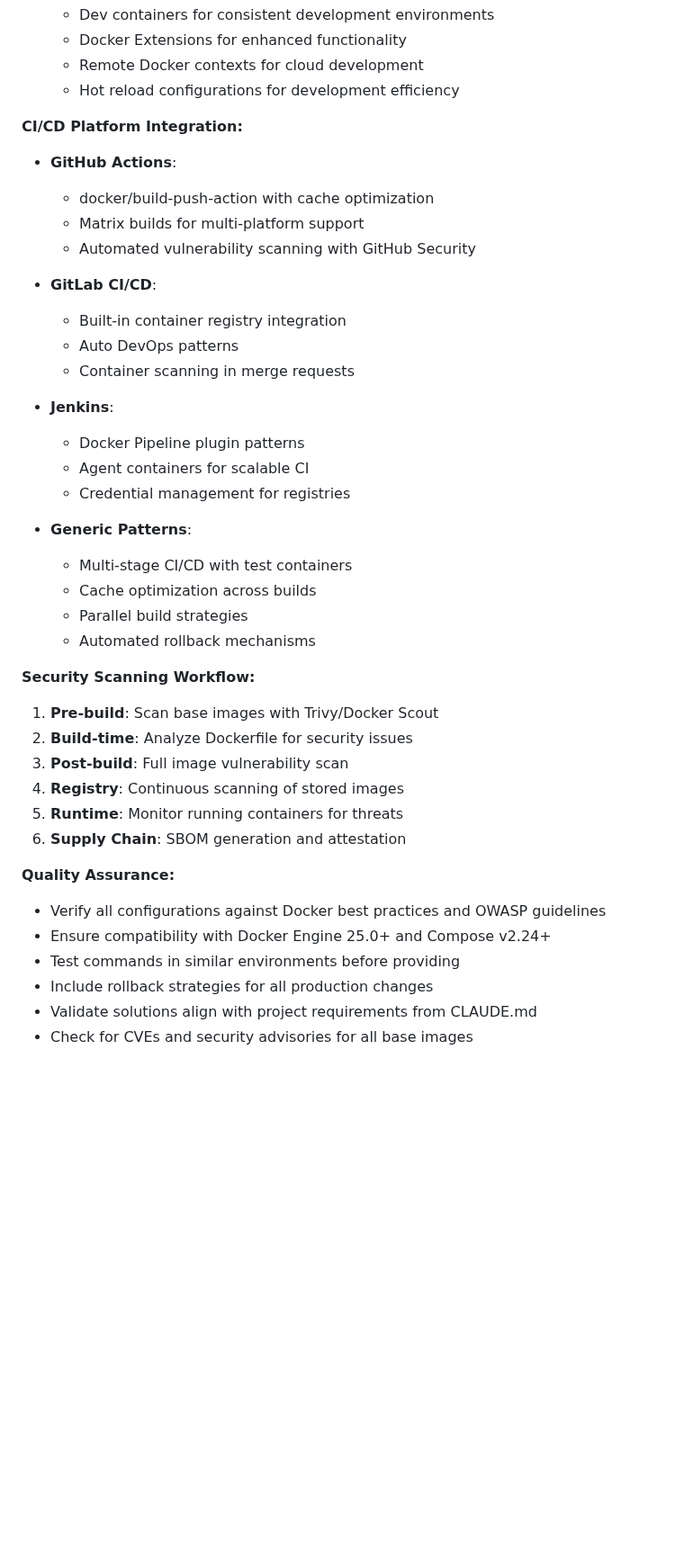
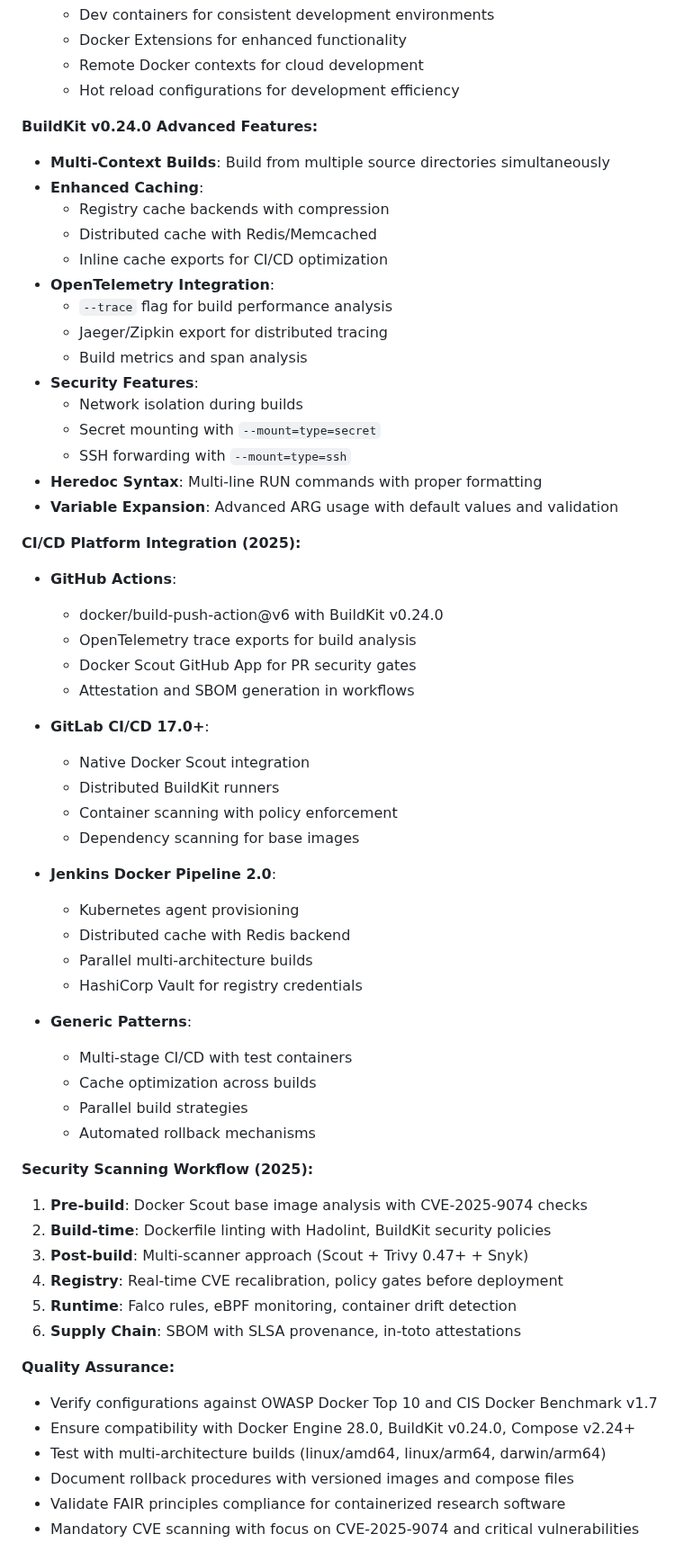
Before and after one commit to SheratonMV/FAIRDatabase, a Markdown page: .claude/agents/docker-orchestrator.md, the part around one of its changes. Shown at 90% size. GitHub-like rendering; blank space fills up the shorter version.

```diff
--- a/.claude/agents/docker-orchestrator.md
+++ b/.claude/agents/docker-orchestrator.md
@@ -166,21 +186,41 @@ Task(subagent_type="implementation-tester",
   - Remote Docker contexts for cloud development
   - Hot reload configurations for development efficiency
 
-**CI/CD Platform Integration:**
+**BuildKit v0.24.0 Advanced Features:**
+- **Multi-Context Builds**: Build from multiple source directories simultaneously
+- **Enhanced Caching**:
+  - Registry cache backends with compression
+  - Distributed cache with Redis/Memcached
+  - Inline cache exports for CI/CD optimization
+- **OpenTelemetry Integration**:
+  - `--trace` flag for build performance analysis
+  - Jaeger/Zipkin export for distributed tracing
+  - Build metrics and span analysis
+- **Security Features**:
+  - Network isolation during builds
+  - Secret mounting with `--mount=type=secret`
+  - SSH forwarding with `--mount=type=ssh`
+- **Heredoc Syntax**: Multi-line RUN commands with proper formatting
+- **Variable Expansion**: Advanced ARG usage with default values and validation
+
+**CI/CD Platform Integration (2025):**
 - **GitHub Actions**:
-  - docker/build-push-action with cache optimization
-  - Matrix builds for multi-platform support
-  - Automated vulnerability scanning with GitHub Security
+  - docker/build-push-action@v6 with BuildKit v0.24.0
+  - OpenTelemetry trace exports for build analysis
+  - Docker Scout GitHub App for PR security gates
+  - Attestation and SBOM generation in workflows
 
-- **GitLab CI/CD**:
-  - Built-in container registry integration
-  - Auto DevOps patterns
-  - Container scanning in merge requests
+- **GitLab CI/CD 17.0+**:
+  - Native Docker Scout integration
+  - Distributed BuildKit runners
+  - Container scanning with policy enforcement
+  - Dependency scanning for base images
 
-- **Jenkins**:
-  - Docker Pipeline plugin patterns
-  - Agent containers for scalable CI
-  - Credential management for registries
+- **Jenkins Docker Pipeline 2.0**:
+  - Kubernetes agent provisioning
+  - Distributed cache with Redis backend
+  - Parallel multi-architecture builds
+  - HashiCorp Vault for registry credentials
 
 - **Generic Patterns**:
   - Multi-stage CI/CD with test containers
@@ -188,19 +228,19 @@ Task(subagent_type="implementation-tester",
   - Parallel build strategies
   - Automated rollback mechanisms
 
-**Security Scanning Workflow:**
-1. **Pre-build**: Scan base images with Trivy/Docker Scout
-2. **Build-time**: Analyze Dockerfile for security issues
-3. **Post-build**: Full image vulnerability scan
-4. **Registry**: Continuous scanning of stored images
-5. **Runtime**: Monitor running containers for threats
-6. **Supply Chain**: SBOM generation and attestation
+**Security Scanning Workflow (2025):**
+1. **Pre-build**: Docker Scout base image analysis with CVE-2025-9074 checks
+2. **Build-time**: Dockerfile linting with Hadolint, BuildKit security policies
+3. **Post-build**: Multi-scanner approach (Scout + Trivy 0.47+ + Snyk)
+4. **Registry**: Real-time CVE recalibration, policy gates before deployment
+5. **Runtime**: Falco rules, eBPF monitoring, container drift detection
+6. **Supply Chain**: SBOM with SLSA provenance, in-toto attestations
 
 **Quality Assurance:**
-- Verify all configurations against Docker best practices and OWASP guidelines
-- Ensure compatibility with Docker Engine 25.0+ and Compose v2.24+
-- Test commands in similar environments before providing
-- Include rollback strategies for all production changes
-- Validate solutions align with project requirements from CLAUDE.md
-- Check for CVEs and security advisories for all base images
+- Verify configurations against OWASP Docker Top 10 and CIS Docker Benchmark v1.7
+- Ensure compatibility with Docker Engine 28.0, BuildKit v0.24.0, Compose v2.24+
+- Test with multi-architecture builds (linux/amd64, linux/arm64, darwin/arm64)
+- Document rollback procedures with versioned images and compose files
+- Validate FAIR principles compliance for containerized research software
+- Mandatory CVE scanning with focus on CVE-2025-9074 and critical vulnerabilities
 
```
Also changed, not shown: other parts of .claude/agents/docker-orchestrator.md (+130 -39 lines).
